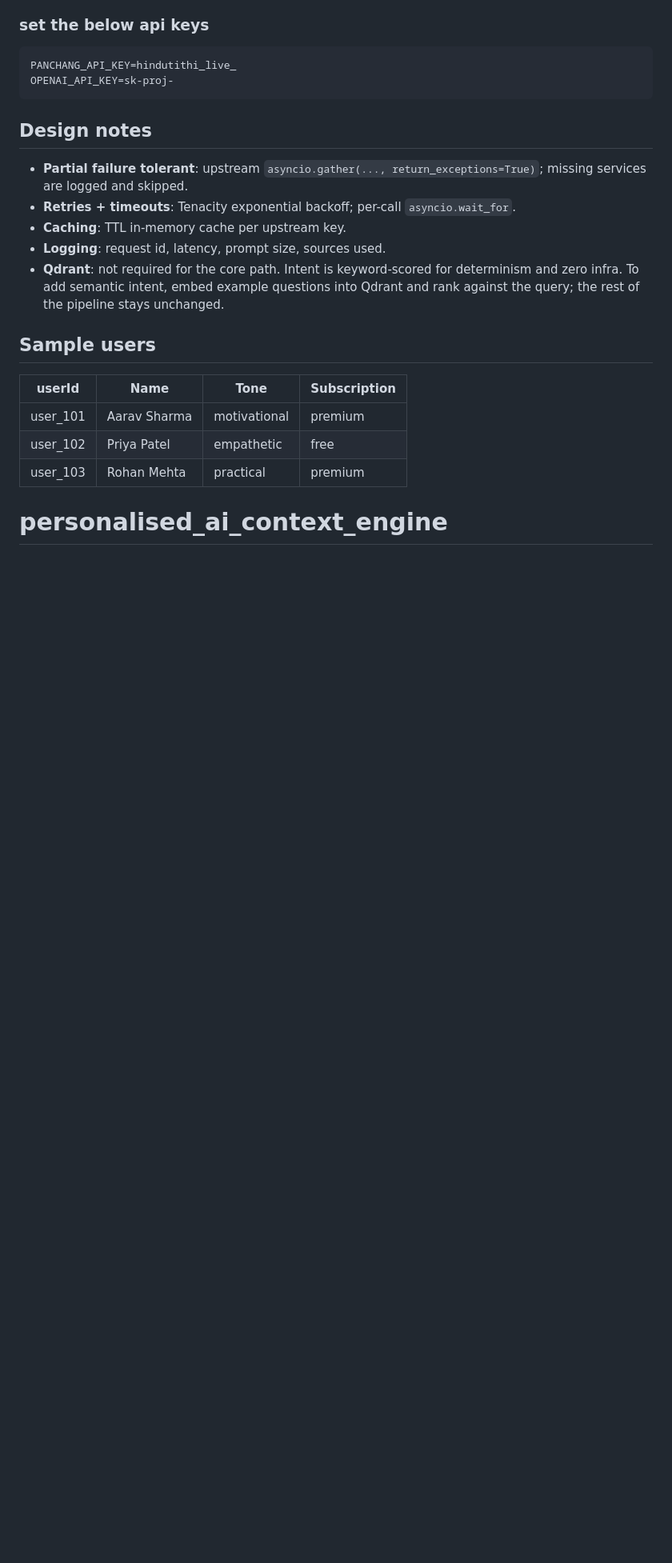
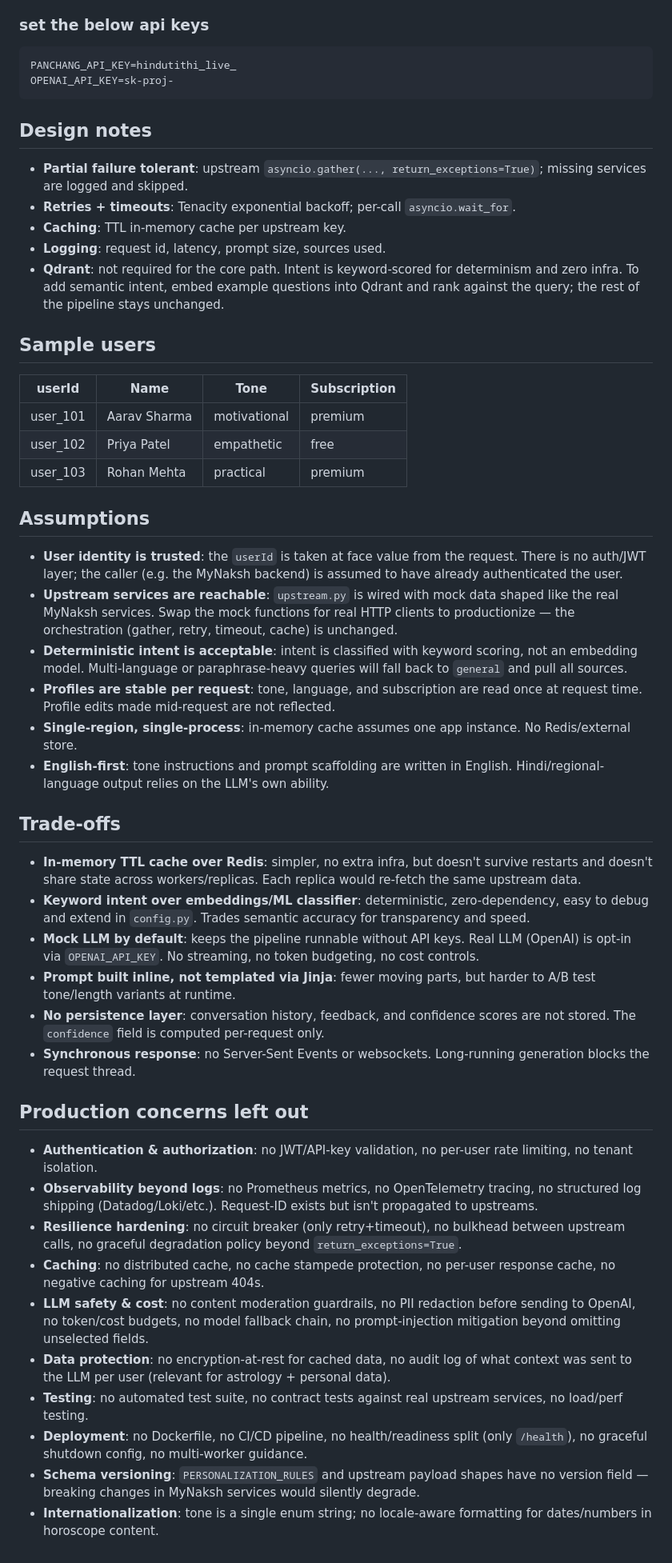
Before and after one commit to A-VIKASH-KUMAR/personalised_ai_context_engine, a Markdown page: README.md, the part around the change. Shown at 80% size. Drawn GitHub-style; blank space fills up the shorter version.

Commit message:
feat: ✨ update readme for the improvements

```diff
--- a/README.md
+++ b/README.md
@@ -98,4 +98,34 @@ OPENAI_API_KEY=sk-proj-
 | user_101 | Aarav Sharma | motivational  | premium      |
 | user_102 | Priya Patel  | empathetic    | free         |
 | user_103 | Rohan Mehta  | practical     | premium      |
-# personalised_ai_context_engine
+
+## Assumptions
+
+- **User identity is trusted**: the `userId` is taken at face value from the request. There is no auth/JWT layer; the caller (e.g. the MyNaksh backend) is assumed to have already authenticated the user.
+- **Upstream services are reachable**: `upstream.py` is wired with mock data shaped like the real MyNaksh services. Swap the mock functions for real HTTP clients to productionize — the orchestration (gather, retry, timeout, cache) is unchanged.
+- **Deterministic intent is acceptable**: intent is classified with keyword scoring, not an embedding model. Multi-language or paraphrase-heavy queries will fall back to `general` and pull all sources.
+- **Profiles are stable per request**: tone, language, and subscription are read once at request time. Profile edits made mid-request are not reflected.
+- **Single-region, single-process**: in-memory cache assumes one app instance. No Redis/external store.
+- **English-first**: tone instructions and prompt scaffolding are written in English. Hindi/regional-language output relies on the LLM's own ability.
+
+## Trade-offs
+
+- **In-memory TTL cache over Redis**: simpler, no extra infra, but doesn't survive restarts and doesn't share state across workers/replicas. Each replica would re-fetch the same upstream data.
+- **Keyword intent over embeddings/ML classifier**: deterministic, zero-dependency, easy to debug and extend in `config.py`. Trades semantic accuracy for transparency and speed.
+- **Mock LLM by default**: keeps the pipeline runnable without API keys. Real LLM (OpenAI) is opt-in via `OPENAI_API_KEY`. No streaming, no token budgeting, no cost controls.
+- **Prompt built inline, not templated via Jinja**: fewer moving parts, but harder to A/B test tone/length variants at runtime.
+- **No persistence layer**: conversation history, feedback, and confidence scores are not stored. The `confidence` field is computed per-request only.
+- **Synchronous response**: no Server-Sent Events or websockets. Long-running generation blocks the request thread.
+
+## Production concerns left out
+
+- **Authentication & authorization**: no JWT/API-key validation, no per-user rate limiting, no tenant isolation.
+- **Observability beyond logs**: no Prometheus metrics, no OpenTelemetry tracing, no structured log shipping (Datadog/Loki/etc.). Request-ID exists but isn't propagated to upstreams.
+- **Resilience hardening**: no circuit breaker (only retry+timeout), no bulkhead between upstream calls, no graceful degradation policy beyond `return_exceptions=True`.
+- **Caching**: no distributed cache, no cache stampede protection, no per-user response cache, no negative caching for upstream 404s.
+- **LLM safety & cost**: no content moderation guardrails, no PII redaction before sending to OpenAI, no token/cost budgets, no model fallback chain, no prompt-injection mitigation beyond omitting unselected fields.
+- **Data protection**: no encryption-at-rest for cached data, no audit log of what context was sent to the LLM per user (relevant for astrology + personal data).
+- **Testing**: no automated test suite, no contract tests against real upstream services, no load/perf testing.
+- **Deployment**: no Dockerfile, no CI/CD pipeline, no health/readiness split (only `/health`), no graceful shutdown config, no multi-worker guidance.
+- **Schema versioning**: `PERSONALIZATION_RULES` and upstream payload shapes have no version field — breaking changes in MyNaksh services would silently degrade.
+- **Internationalization**: tone is a single enum string; no locale-aware formatting for dates/numbers in horoscope content.
```
